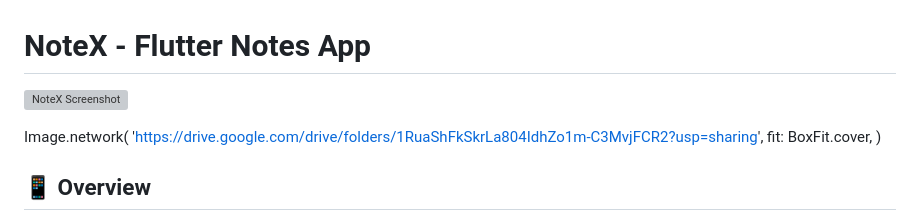
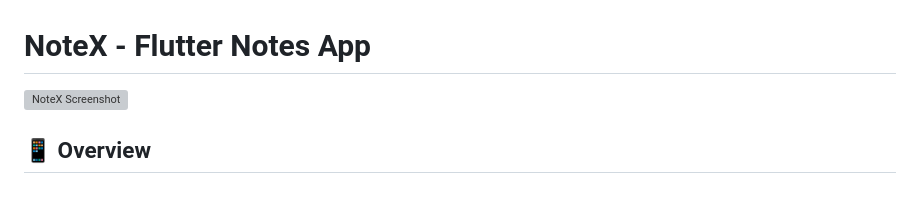
Before and after one commit to theshuklavaibhav/Notex, a Markdown page: README.md, the part around the change printed below. Drawn GitHub-style; blank space fills up the shorter version; grey boxes are pictures that could not be loaded.

```diff
--- a/README.md
+++ b/README.md
@@ -1,11 +1,6 @@
 # NoteX - Flutter Notes App
 
-![NoteX Screenshot](https://drive.google.com/drive/folders/1RuaShFkSkrLa804IdhZo1m-C3MvjFCR2?usp=sharing)
-
-Image.network(
-  'https://drive.google.com/drive/folders/1RuaShFkSkrLa804IdhZo1m-C3MvjFCR2?usp=sharing',
-  fit: BoxFit.cover,
-)
+![NoteX Screenshot](https://drive.google.com/uc?export=view&id=1RuaShFkSkrLa804IdhZo1m-C3MvjFCR2)
 
 ## 📱 Overview
 
```
Also changed, not shown: other parts of README.md (+1 -1 lines).
